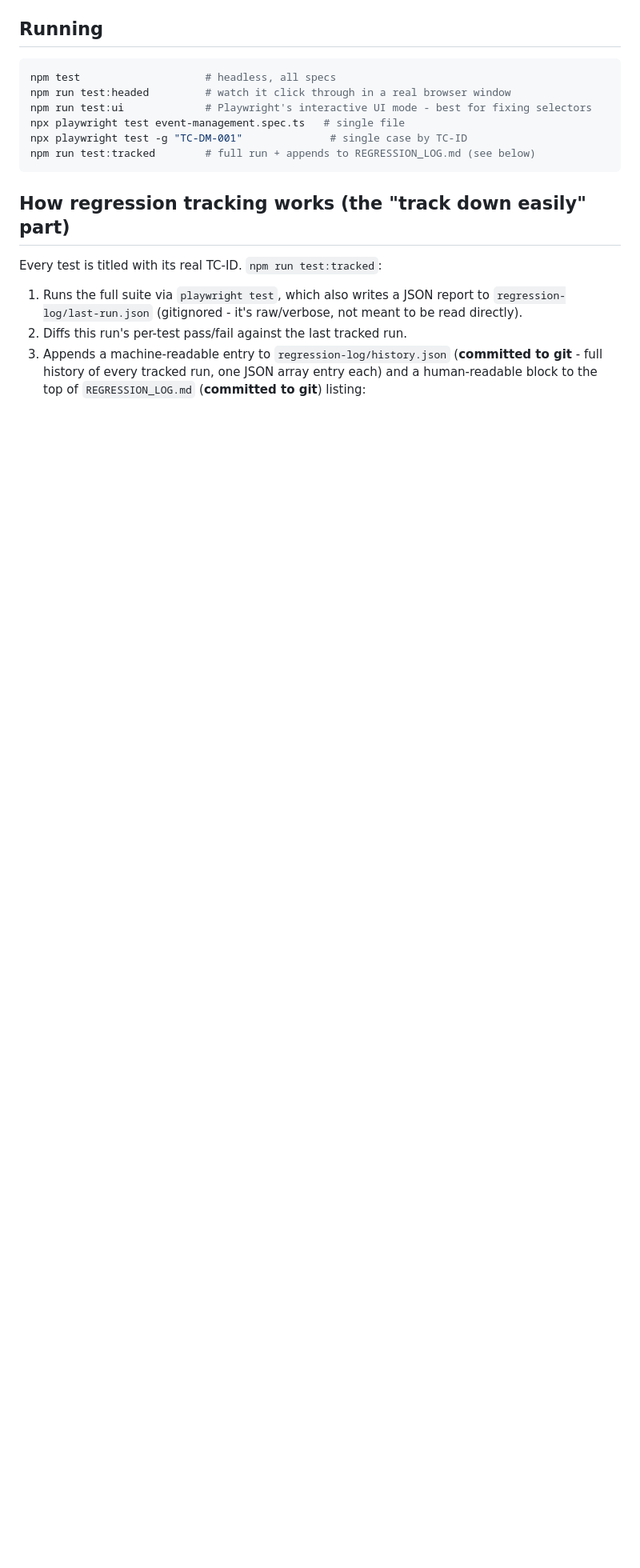
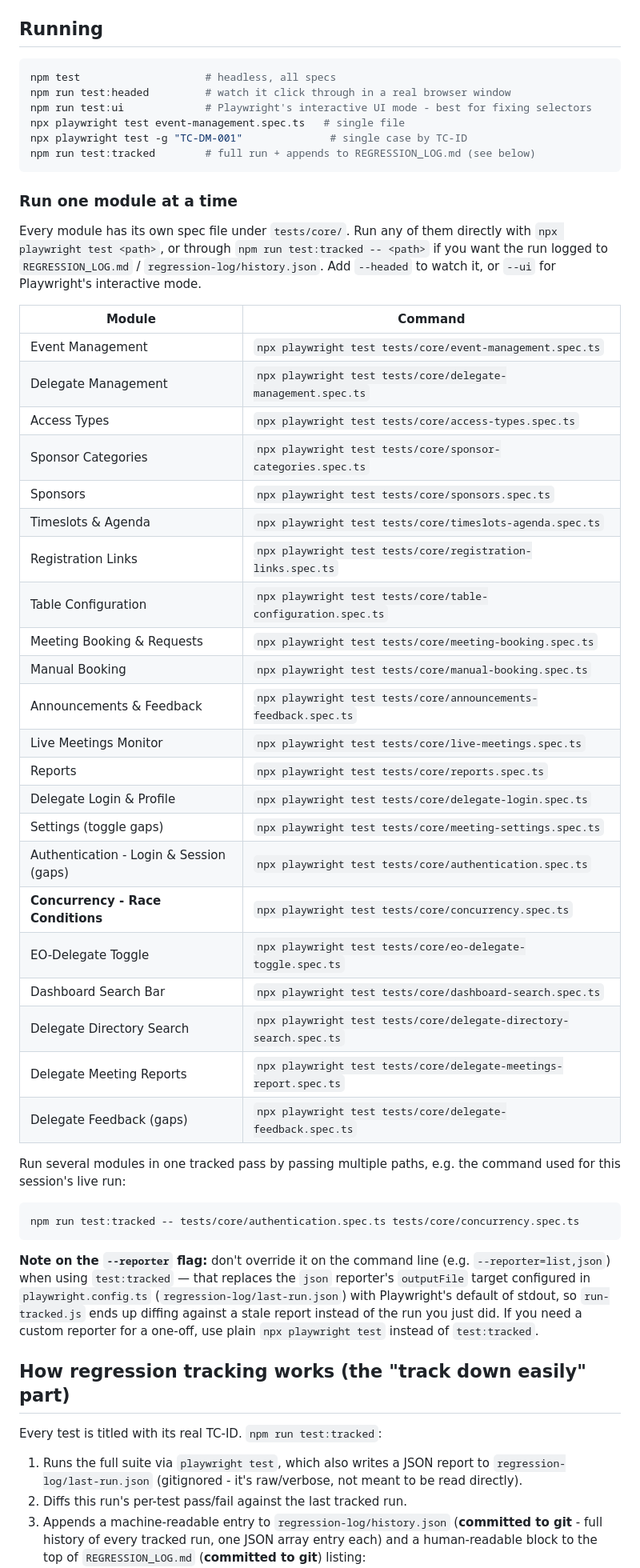
Before and after one commit to aashishkant-dev/one2one-meet-regression-suite, a Markdown page: regression-suite/README.md, the part around the change. Shown at 80% size. GitHub-like rendering; blank space fills up the shorter version.

Commit message:
Add per-module run-command reference to README
Table mapping each of the 22 spec files to its npx playwright test
command, plus the test:tracked multi-file invocation used for today's
run and a note on the --reporter override gotcha that corrupted the
first tracked-run attempt.

Co-Authored-By: Claude Sonnet 5 <noreply@anthropic.com>

````diff
--- a/regression-suite/README.md
+++ b/regression-suite/README.md
@@ -42,6 +42,52 @@ npx playwright test event-management.spec.ts   # single file
 npx playwright test -g "TC-DM-001"              # single case by TC-ID
 npm run test:tracked        # full run + appends to REGRESSION_LOG.md (see below)
 ```
+
+### Run one module at a time
+
+Every module has its own spec file under `tests/core/`. Run any of them directly with
+`npx playwright test <path>`, or through `npm run test:tracked -- <path>` if you want the run
+logged to `REGRESSION_LOG.md` / `regression-log/history.json`. Add `--headed` to watch it,
+or `--ui` for Playwright's interactive mode.
+
+| Module | Command |
+|---|---|
+| Event Management | `npx playwright test tests/core/event-management.spec.ts` |
+| Delegate Management | `npx playwright test tests/core/delegate-management.spec.ts` |
+| Access Types | `npx playwright test tests/core/access-types.spec.ts` |
+| Sponsor Categories | `npx playwright test tests/core/sponsor-categories.spec.ts` |
+| Sponsors | `npx playwright test tests/core/sponsors.spec.ts` |
+| Timeslots & Agenda | `npx playwright test tests/core/timeslots-agenda.spec.ts` |
+| Registration Links | `npx playwright test tests/core/registration-links.spec.ts` |
+| Table Configuration | `npx playwright test tests/core/table-configuration.spec.ts` |
+| Meeting Booking & Requests | `npx playwright test tests/core/meeting-booking.spec.ts` |
+| Manual Booking | `npx playwright test tests/core/manual-booking.spec.ts` |
+| Announcements & Feedback | `npx playwright test tests/core/announcements-feedback.spec.ts` |
+| Live Meetings Monitor | `npx playwright test tests/core/live-meetings.spec.ts` |
+| Reports | `npx playwright test tests/core/reports.spec.ts` |
+| Delegate Login & Profile | `npx playwright test tests/core/delegate-login.spec.ts` |
+| Settings (toggle gaps) | `npx playwright test tests/core/meeting-settings.spec.ts` |
+| Authentication - Login & Session (gaps) | `npx playwright test tests/core/authentication.spec.ts` |
+| **Concurrency - Race Conditions** | `npx playwright test tests/core/concurrency.spec.ts` |
+| EO-Delegate Toggle | `npx playwright test tests/core/eo-delegate-toggle.spec.ts` |
+| Dashboard Search Bar | `npx playwright test tests/core/dashboard-search.spec.ts` |
+| Delegate Directory Search | `npx playwright test tests/core/delegate-directory-search.spec.ts` |
+| Delegate Meeting Reports | `npx playwright test tests/core/delegate-meetings-report.spec.ts` |
+| Delegate Feedback (gaps) | `npx playwright test tests/core/delegate-feedback.spec.ts` |
+
+Run several modules in one tracked pass by passing multiple paths, e.g. the command used for
+this session's live run:
+
+```bash
+npm run test:tracked -- tests/core/authentication.spec.ts tests/core/concurrency.spec.ts
+```
+
+**Note on the `--reporter` flag:** don't override it on the command line (e.g.
+`--reporter=list,json`) when using `test:tracked` — that replaces the `json` reporter's
+`outputFile` target configured in `playwright.config.ts` (`regression-log/last-run.json`) with
+Playwright's default of stdout, so `run-tracked.js` ends up diffing against a stale report
+instead of the run you just did. If you need a custom reporter for a one-off, use plain
+`npx playwright test` instead of `test:tracked`.
 
 ## How regression tracking works (the "track down easily" part)
 
````
